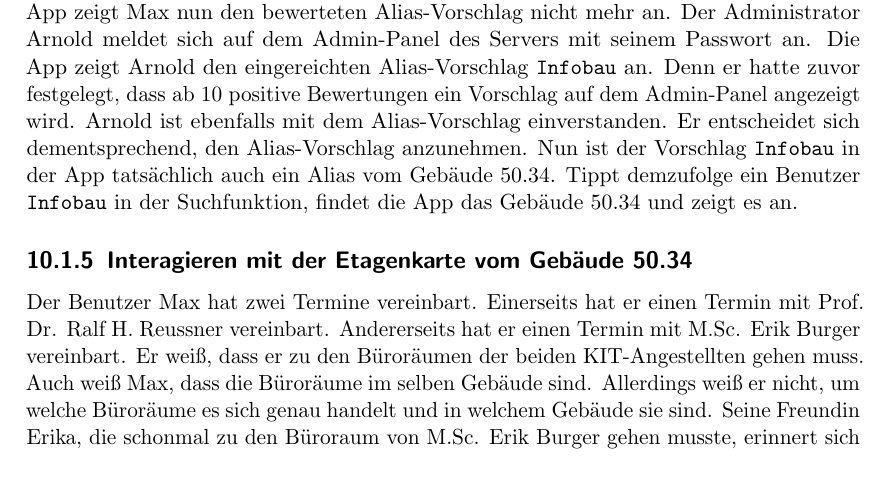
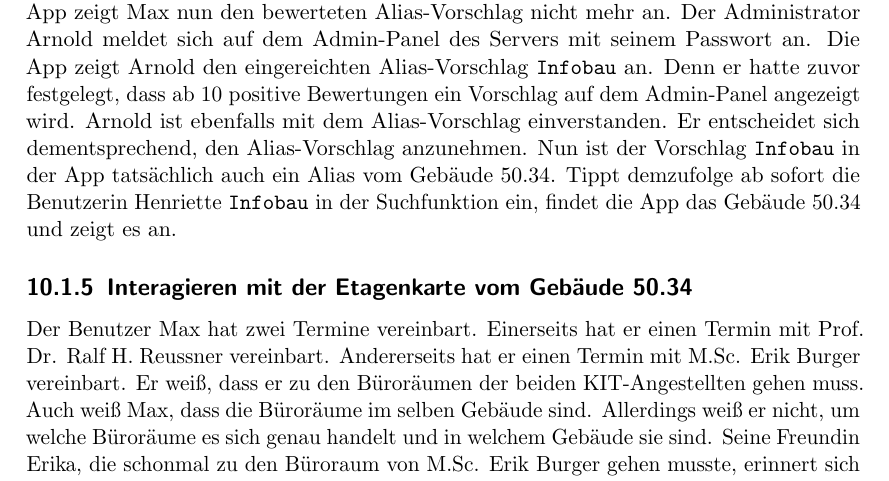
Before and after one commit to coderPaddyS/PSE_G3_Pflichtenheft, a LaTeX document (main.tex, which reads Kapitel/11_Systemmodelle/01_Szenarien/04_Bewerten_von_Alias_Infobau/main.tex): part of page 28 of 30, cut so that both start at the same text. Compiled offline with pdfLaTeX.

Commit message:
Enhance scenario of evaluating an alias suggestion
Add a specific user name to scenario 'Bewerten vom Alias-Vorschlag
Infobau für das Gebäude 50.34'.

```diff
--- a/Kapitel/11_Systemmodelle/01_Szenarien/04_Bewerten_von_Alias_Infobau/main.tex
+++ b/Kapitel/11_Systemmodelle/01_Szenarien/04_Bewerten_von_Alias_Infobau/main.tex
@@ -30,4 +30,4 @@
 Arnold ist ebenfalls mit dem Alias-Vorschlag einverstanden.
 Er entscheidet sich dementsprechend, den Alias-Vorschlag anzunehmen.
 Nun ist der Vorschlag \texttt{Infobau} in der App tatsächlich auch ein Alias vom Gebäude 50.34.
-Tippt demzufolge ein Benutzer \texttt{Infobau} in der Suchfunktion, findet die App das Gebäude 50.34 und zeigt es an.
+Tippt demzufolge ab sofort die Benutzerin Henriette \texttt{Infobau} in der Suchfunktion ein, findet die App das Gebäude 50.34 und zeigt es an.
```
